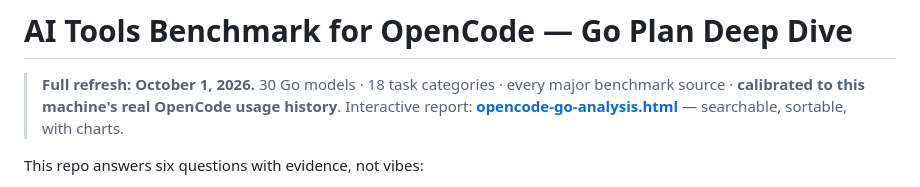
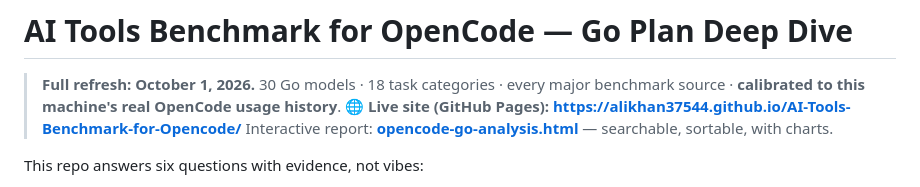
Before and after one commit to alikhan37544/AI-Tools-Benchmark-for-Opencode, a Markdown page: README.md, the part around the change. GitHub-like rendering.

Commit message:
README: link live GitHub Pages site

```diff
--- a/README.md
+++ b/README.md
@@ -1,6 +1,7 @@
 # AI Tools Benchmark for OpenCode — Go Plan Deep Dive
 
 > **Full refresh: October 1, 2026.** 30 Go models · 18 task categories · every major benchmark source · **calibrated to this machine's real OpenCode usage history**.
+> 🌐 **Live site (GitHub Pages): https://alikhan37544.github.io/AI-Tools-Benchmark-for-Opencode/**
 > Interactive report: **[opencode-go-analysis.html](./opencode-go-analysis.html)** — searchable, sortable, with charts.
 
 This repo answers six questions with evidence, not vibes:
```
